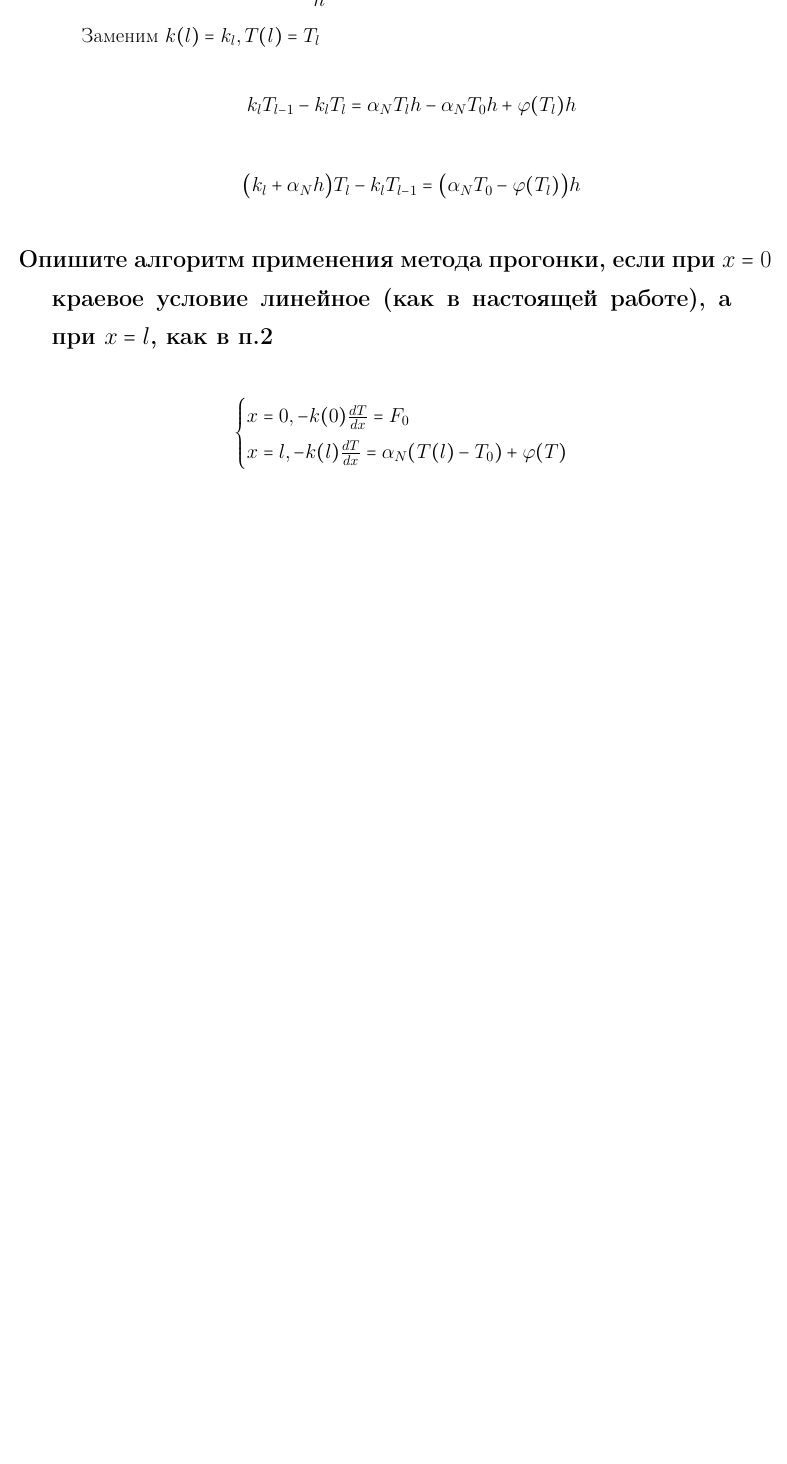
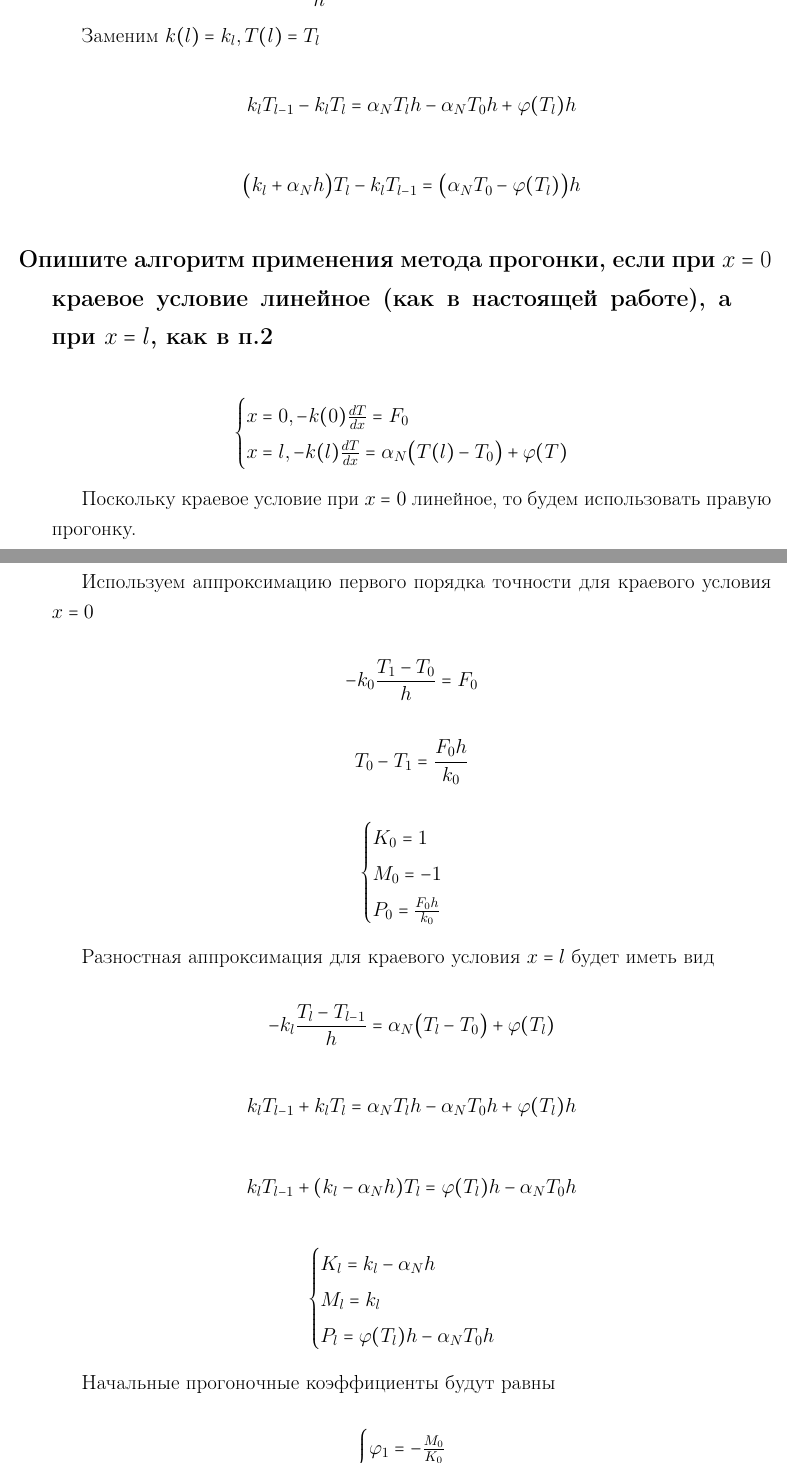
Before and after one commit to bmstu-ics7/modeling, a LaTeX document (lab_03/report/main.tex, which reads lab_03/report/11-report.tex): part of page 13 of 15 before the commit and two parts of pages 13 and 14 of 16 after it, the two joined at a grey line, cut so that both start at the same text, the shorter picture padded with empty space. Compiled offline with pdfLaTeX.

Commit message:
:pencil: finish report for lab_03

```diff
--- a/lab_03/report/11-report.tex
+++ b/lab_03/report/11-report.tex
@@ -466,5 +466,8 @@ void Mathematics::findResult()
 \begin{equation*}
     \begin{cases}
         x = 0, -k(0) \frac{dT}{dx} = F_0 \\
-        x = l, -k(l) \frac{dT}{dx} = \alpha_N(T(l) - T_0) + \varphi(T) \\
+        x = l, -k(l) \frac{dT}{dx} = \alpha_N\big(T(l) - T_0\big) + \varphi(T) \\
     \end{cases}
+\end{equation*}
+
+Поскольку краевое условие при $x=0$ линейное, то будем использовать правую прогонку.
@@ -470,0 +479,48 @@ void Mathematics::findResult()
+Используем аппроксимацию первого порядка точности для краевого условия $x=0$
+
+\begin{equation*}
+    -k_0 \frac{T_1 - T_0}{h} = F_0
+\end{equation*}
+
+\begin{equation*}
+    T_0 - T_1 = \frac{F_0h}{k_0}
+\end{equation*}
+
+\begin{equation*}
+    \begin{cases}
+        K_0 = 1 \\
+        M_0 = -1 \\
+        P_0 = \frac{F_0h}{k_0} \\
+    \end{cases}
+\end{equation*}
+
+Разностная аппроксимация для краевого условия $x=l$ будет иметь вид
+
+\begin{equation*}
+    -k_l \frac{T_l - T_{l-1}}{h} = \alpha_N\big(T_l - T_0\big) + \varphi(T_l)
+\end{equation*}
+
+\begin{equation*}
+    k_lT_{l-1} + k_lT_l = \alpha_N T_l h - \alpha_NT_0 h + \varphi(T_l) h
+\end{equation*}
+
+\begin{equation*}
+    k_lT_{l-1} + (k_l - \alpha_Nh)T_l = \varphi(T_l)h - \alpha_NT_0h
+\end{equation*}
+
+\begin{equation*}
+    \begin{cases}
+        K_l = k_l - \alpha_Nh \\
+        M_l = k_l \\
+        P_l = \varphi(T_l)h - \alpha_NT_0h \\
+    \end{cases}
+\end{equation*}
+
+Начальные прогоночные коэффициенты будут равны
+
+\begin{equation*}
+    \begin{cases}
+        \varphi_1 = -\frac{M_0}{K_0} \\
+        \eta_1 = \frac{P_0}{K_0}
+    \end{cases}
+\end{equation*}
```
Also changed, not shown: lab_03/report/main.pdf, lab_03/report/11-report.tex (18 more changed lines).
